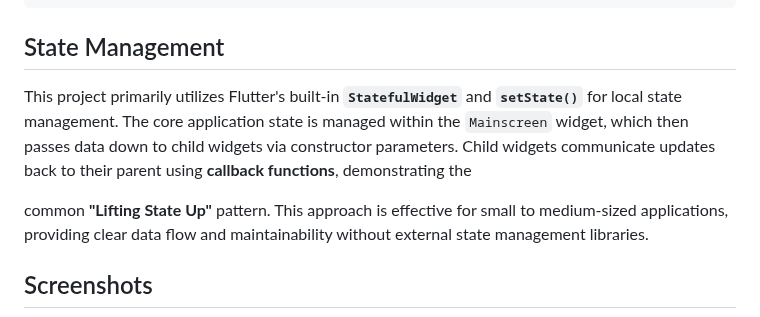
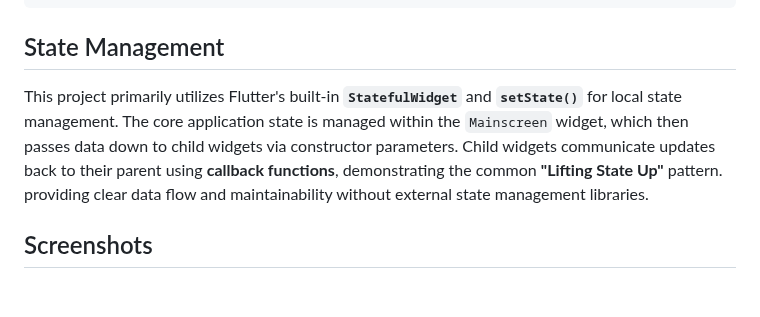
Before and after one commit to Fadimajeed/TDEE-BMI-, a Markdown page: README.md, the part around the change. Rendered like a GitHub page; blank space fills up the shorter version.

```diff
--- a/README.md
+++ b/README.md
@@ -68,10 +68,7 @@ lib/
 
 ## State Management
 
-This project primarily utilizes Flutter's built-in **`StatefulWidget`** and **`setState()`** for local state management. The core application state is managed within the `Mainscreen` widget, which then passes data down to child widgets via constructor parameters. Child widgets communicate updates back to their parent using **callback functions**, demonstrating the
-
-
-common **"Lifting State Up"** pattern. This approach is effective for small to medium-sized applications, providing clear data flow and maintainability without external state management libraries.
+This project primarily utilizes Flutter's built-in **`StatefulWidget`** and **`setState()`** for local state management. The core application state is managed within the `Mainscreen` widget, which then passes data down to child widgets via constructor parameters. Child widgets communicate updates back to their parent using **callback functions**, demonstrating the common **"Lifting State Up"** pattern. providing clear data flow and maintainability without external state management libraries.
 
 ## Screenshots
 
```
